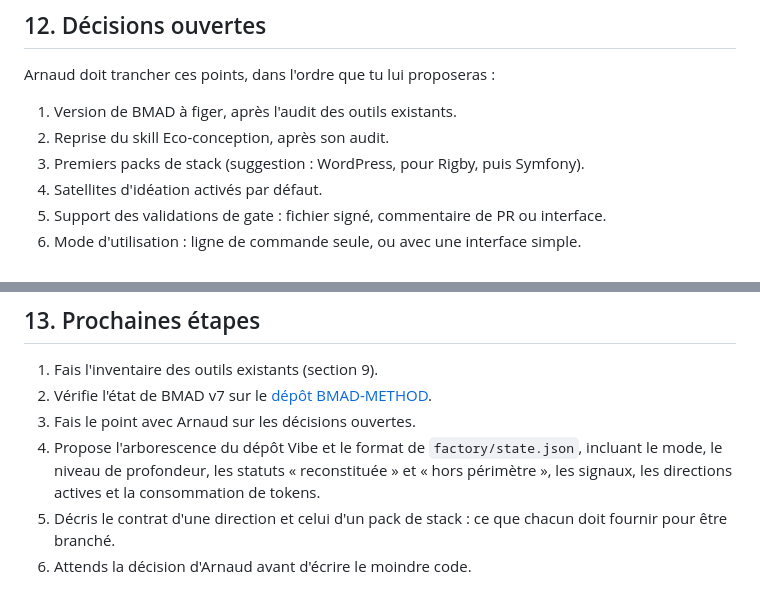
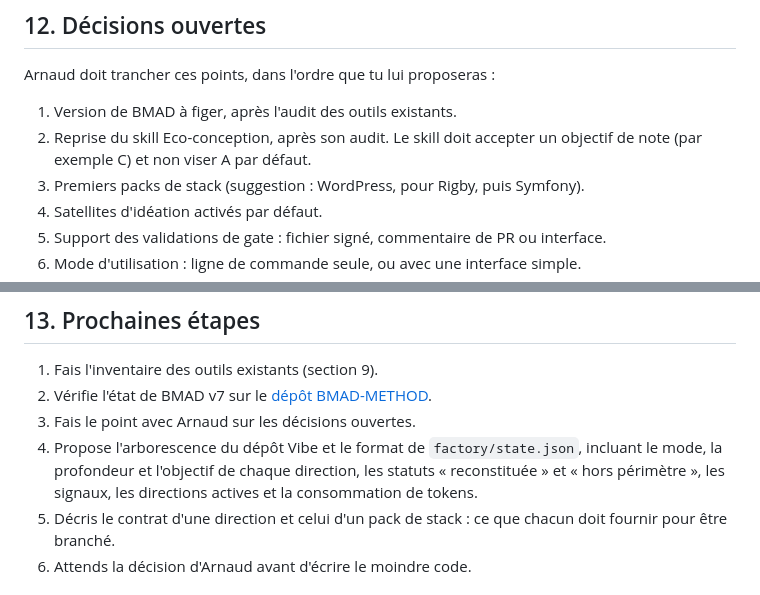
Before and after one commit to agencedajm/DAJM, a Markdown page: passation/PASSATION-vibe.md, 2 parts joined by grey strips. Rendered like a GitHub page.

```diff
--- a/passation/PASSATION-vibe.md
+++ b/passation/PASSATION-vibe.md
@@ -312,7 +327,7 @@ Demande à Arnaud la conversation « Rigby refonte site » ou ses documents quan
 Arnaud doit trancher ces points, dans l'ordre que tu lui proposeras :
 
 1. Version de BMAD à figer, après l'audit des outils existants.
-2. Reprise du skill Eco-conception, après son audit.
+2. Reprise du skill Eco-conception, après son audit. Le skill doit accepter un objectif de note (par exemple C) et non viser A par défaut.
 3. Premiers packs de stack (suggestion : WordPress, pour Rigby, puis Symfony).
 4. Satellites d'idéation activés par défaut.
 5. Support des validations de gate : fichier signé, commentaire de PR ou interface.
@@ -327,7 +342,7 @@ Arnaud doit trancher ces points, dans l'ordre que tu lui proposeras :
 1. Fais l'inventaire des outils existants (section 9).
 2. Vérifie l'état de BMAD v7 sur le [dépôt BMAD-METHOD](https://github.com/bmad-code-org/BMAD-METHOD).
 3. Fais le point avec Arnaud sur les décisions ouvertes.
-4. Propose l'arborescence du dépôt Vibe et le format de `factory/state.json`, incluant le mode, le niveau de profondeur, les statuts « reconstituée » et « hors périmètre », les signaux, les directions actives et la consommation de tokens.
+4. Propose l'arborescence du dépôt Vibe et le format de `factory/state.json`, incluant le mode, la profondeur et l'objectif de chaque direction, les statuts « reconstituée » et « hors périmètre », les signaux, les directions actives et la consommation de tokens.
 5. Décris le contrat d'une direction et celui d'un pack de stack : ce que chacun doit fournir pour être branché.
 6. Attends la décision d'Arnaud avant d'écrire le moindre code.
 
```
Also changed, not shown: other parts of passation/PASSATION-vibe.md (+17 -2 lines).
